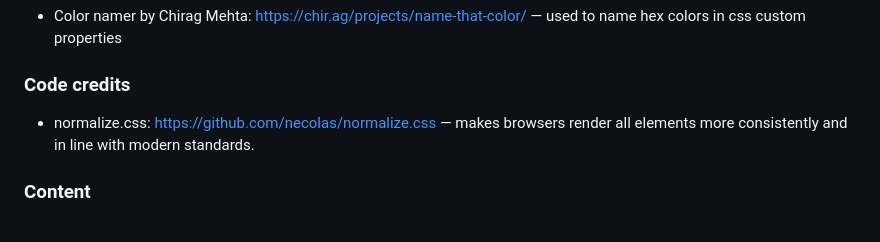
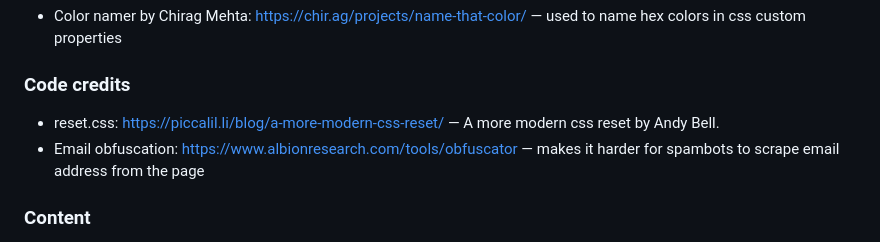
Before and after one commit to bristlebird/kilbrittain-trails, a Markdown page: README.md, the part around the change. Rendered like a GitHub page.

Commit message:
docs: add code credit for email obfuscation

```diff
--- a/README.md
+++ b/README.md
@@ -121,7 +121,8 @@ You can break the credits section up into Content and Media, depending on what y
 - Color namer by Chirag Mehta: https://chir.ag/projects/name-that-color/ — used to name hex colors in css custom properties
 
 ### Code credits
-- normalize.css: https://github.com/necolas/normalize.css — makes browsers render all elements more consistently and in line with modern standards.
+- reset.css: https://piccalil.li/blog/a-more-modern-css-reset/ — A more modern css reset by Andy Bell.
+- Email obfuscation: https://www.albionresearch.com/tools/obfuscator — makes it harder for spambots to scrape email address from the page
 
 ### Content
 - All content is courtesy of Annette Hickey, Kilbrittain Trails.
```
